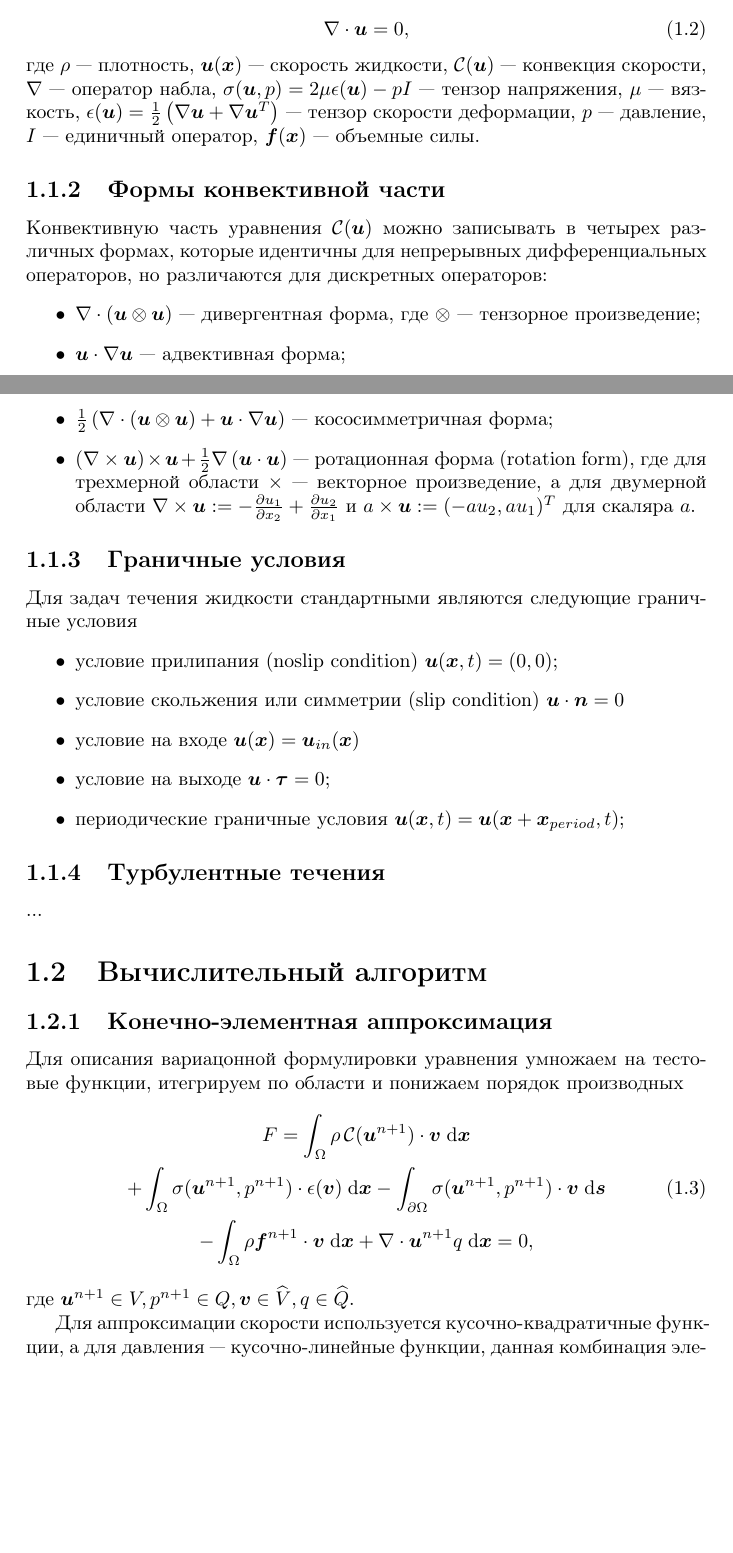
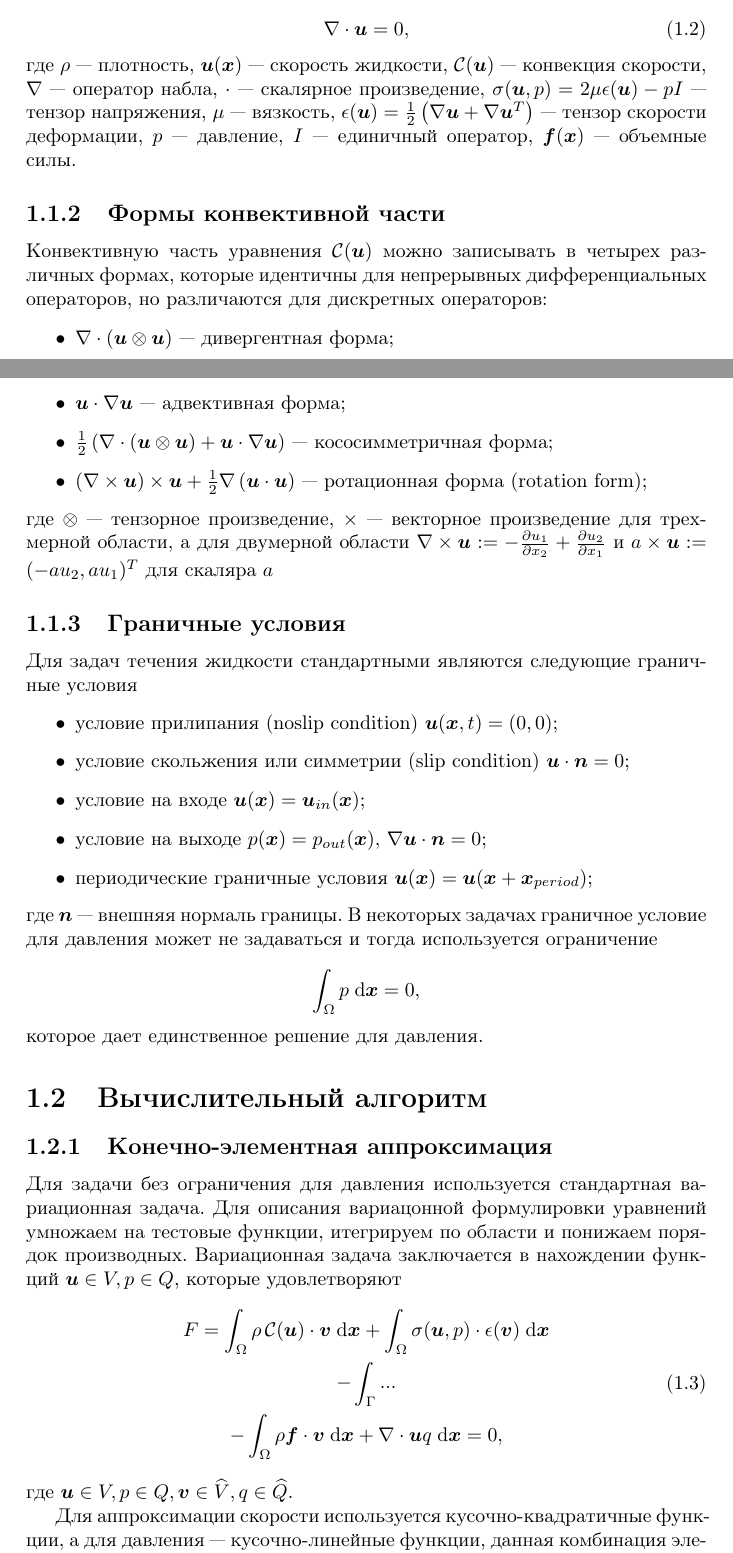
Before and after one commit to petch/navier-stokes, a LaTeX document (documentation/documentation.tex): two parts of pages 3 and 4 of 8, joined at a grey line, cut so that both start at the same text, the shorter picture padded with empty space. Compiled offline with pdfLaTeX.

Commit message:
updated doc

```diff
--- a/documentation/documentation.tex
+++ b/documentation/documentation.tex
@@ -46,47 +46,52 @@
 \nabla \cdot \bm{u} = 0,
 \label{eq:incompressibility}
 \end{equation}
-где $\rho$ --- плотность, $\bm{u}(\bm{x})$ --- скорость жидкости, $\mathcal{C}(\bm{u})$ --- конвекция скорости, $\nabla$ --- оператор набла, $\sigma(\bm{u}, p)=2 \mu \epsilon(\bm{u}) - p I$ --- тензор напряжения, $\mu$ --- вязкость, $\epsilon(\bm{u}) = \frac{1}{2}\left(\nabla \bm{u} + \nabla \bm{u}^T \right)$ --- тензор скорости деформации, $p$ --- давление, $I$ --- единичный оператор, $\bm{f}(\bm{x})$ --- объемные силы.
+где $\rho$ --- плотность, $\bm{u}(\bm{x})$ --- скорость жидкости, $\mathcal{C}(\bm{u})$ --- конвекция скорости, $\nabla$ --- оператор набла, $\cdot$ --- скалярное произведение, $\sigma(\bm{u}, p)=2 \mu \epsilon(\bm{u}) - p I$ --- тензор напряжения, $\mu$ --- вязкость, $\epsilon(\bm{u}) = \frac{1}{2}\left(\nabla \bm{u} + \nabla \bm{u}^T \right)$ --- тензор скорости деформации, $p$ --- давление, $I$ --- единичный оператор, $\bm{f}(\bm{x})$ --- объемные силы.
 
 \subsection{Формы конвективной части}
 
 Конвективную часть уравнения $\mathcal{C}(\bm{u})$ можно записывать в четырех различных формах, которые идентичны для непрерывных дифференциальных операторов, но различаются для дискретных операторов:
 \begin{itemize}
-\item $\nabla \cdot \left(\bm{u} \otimes \bm{u} \right)$ --- дивергентная форма, где $\otimes$ --- тензорное произведение;
+\item $\nabla \cdot \left(\bm{u} \otimes \bm{u} \right)$ --- дивергентная форма;
 \item $\bm{u} \cdot \nabla \bm{u}$ --- адвективная форма;
 \item $\frac{1}{2}\left(\nabla \cdot \left(\bm{u} \otimes \bm{u} \right) + \bm{u} \cdot \nabla \bm{u} \right)$ --- кососимметричная форма;
-\item $\left( \nabla \times \bm{u} \right) \times \bm{u} + \frac{1}{2} \nabla \left(\bm{u} \cdot \bm{u} \right) $ --- ротационная форма (rotation form), где для трехмерной области $\times$ --- векторное произведение, а для двумерной области $\nabla \times \bm{u} := -\frac{\partial u_1}{\partial x_2} + \frac{\partial u_2}{\partial x_1}$ и $a \times \bm{u} := (-a u_2, a u_1)^T$ для скаляра $a$.
+\item $\left( \nabla \times \bm{u} \right) \times \bm{u} + \frac{1}{2} \nabla \left(\bm{u} \cdot \bm{u} \right) $ --- ротационная форма (rotation form);
 \end{itemize}
+где $\otimes$ --- тензорное произведение, $\times$ --- векторное произведение для трехмерной области, а для двумерной области $\nabla \times \bm{u} := -\frac{\partial u_1}{\partial x_2} + \frac{\partial u_2}{\partial x_1}$ и $a \times \bm{u} := (-a u_2, a u_1)^T$ для скаляра $a$
+
 
 \subsection{Граничные условия}
 Для задач течения жидкости стандартными являются следующие граничные условия
 \begin{itemize}
 \item условие прилипания (noslip condition) $\bm{u}(\bm{x}, t) = (0, 0)$;
-\item условие скольжения или симметрии (slip condition) $\bm{u} \cdot \bm{n} = 0$
-\item условие на входе $\bm{u}(\bm{x}) = \bm{u}_{in}(\bm{x})$
-\item условие на выходе $\bm{u} \cdot \bm{\tau} = 0$;
-\item периодические граничные условия $\bm{u}(\bm{x}, t) = \bm{u}(\bm{x} + \bm{x}_{period}, t)$;
+\item условие скольжения или симметрии (slip condition) $\bm{u} \cdot \bm{n} = 0$;
+\item условие на входе $\bm{u}(\bm{x}) = \bm{u}_{in}(\bm{x})$;
+\item условие на выходе $p(\bm{x}) = p_{out}(\bm{x})$, $\nabla \bm{u} \cdot \bm{n} = 0$;
+\item периодические граничные условия $\bm{u}(\bm{x}) = \bm{u}(\bm{x} + \bm{x}_{period})$;
 \end{itemize}
-
-\subsection{Турбулентные течения}
-...
+где $\bm{n}$ --- внешняя нормаль границы. В некоторых задачах граничное условие для давления может не задаваться и тогда используется ограничение
+\[
+\int_\Omega p \; {\rm d}\bm{x} = 0,
+\]
+которое дает единственное решение для давления.
 
 \section{Вычислительный алгоритм}
 
 \subsection{Конечно-элементная аппроксимация}
 
-Для описания вариацонной формулировки уравнения умножаем на тестовые функции, итегрируем по области и понижаем порядок производных
+Для задачи без ограничения для давления используется стандартная вариационная задача.
+Для описания вариацонной формулировки уравнений умножаем на тестовые функции, итегрируем по области и понижаем порядок производных. Вариационная задача заключается в нахождении функций $\bm{u} \in V, p \in Q$, которые удовлетворяют
 \begin{equation}
 \begin{gathered}
-F = \int_\Omega \rho \,\mathcal{C}(\bm{u}^{n+1}) \cdot \bm{v} \;{\rm d}\bm{x} \\
- + \int_\Omega \sigma(\bm{u}^{n+1}, p^{n+1}) \cdot \epsilon(\bm{v}) \;{\rm d}\bm{x}
- - \int_{\partial \Omega} \sigma(\bm{u}^{n+1}, p^{n+1}) \cdot \bm{v} \;{\rm d}\bm{s} \\
- - \int_\Omega \rho \bm{f}^{n+1} \cdot \bm{v} \;{\rm d}\bm{x}
- + \nabla \cdot \bm{u}^{n+1} q \;{\rm d}\bm{x} = 0,
+F = \int_\Omega \rho \,\mathcal{C}(\bm{u}) \cdot \bm{v} \;{\rm d}\bm{x}
+ + \int_\Omega \sigma(\bm{u}, p) \cdot \epsilon(\bm{v}) \;{\rm d}\bm{x} \\
+ - \int_\Gamma ... \\
+ - \int_\Omega \rho \bm{f} \cdot \bm{v} \;{\rm d}\bm{x}
+ + \nabla \cdot \bm{u} q \;{\rm d}\bm{x} = 0,
 \end{gathered}
 \label{eq:nonlinear-form}
 \end{equation}
-где $\bm{u}^{n+1} \in V, p^{n+1} \in Q, \bm{v} \in \widehat{V}, q \in \widehat{Q}$.
+где $\bm{u} \in V, p \in Q, \bm{v} \in \widehat{V}, q \in \widehat{Q}$.
 
 Для аппроксимации скорости используется кусочно-квадратичные функции, а для давления --- кусочно-линейные функции, данная комбинация элементов известна как элементы Тэйлор-Худа.
 
```
Also changed, not shown: documentation/documentation.pdf, 1 other file.
